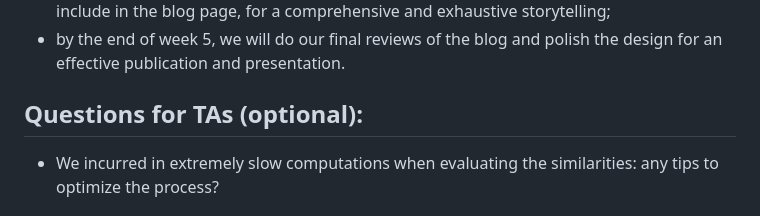
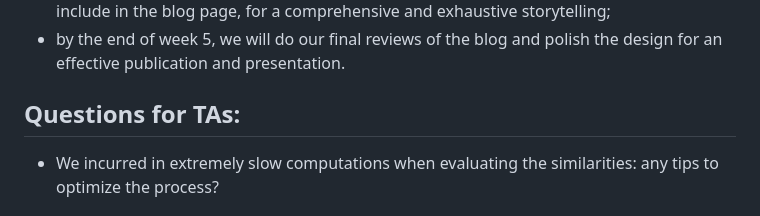
Before and after one commit to epfl-ada/ada-2023-project-amonavis, a Markdown page: README.md, the part around the change. GitHub-like rendering.

```diff
--- a/README.md
+++ b/README.md
@@ -62,7 +62,7 @@ Our timeline is defined in 5 weeks, from P2 to P3:
 * by the end of week 4, we will choose the final plots and elements of the notebook to include in the blog page, for a comprehensive and exhaustive storytelling;
 * by the end of week 5, we will do our final reviews of the blog and polish the design for an effective publication and presentation.
 
-## Questions for TAs (optional):
+## Questions for TAs:
 * We incurred in extremely slow computations when evaluating the similarities: any tips to optimize the process?
 
 ## References
```
